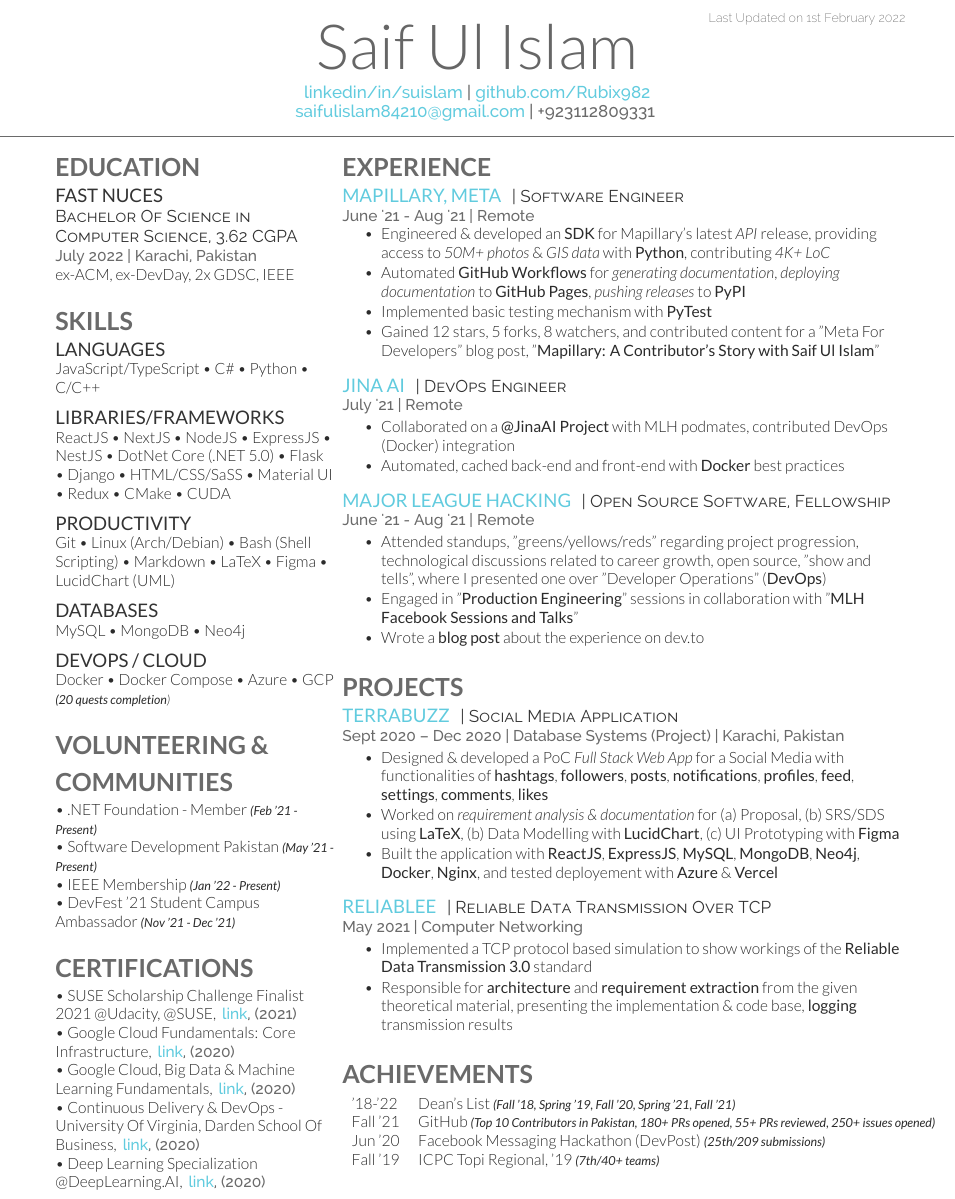
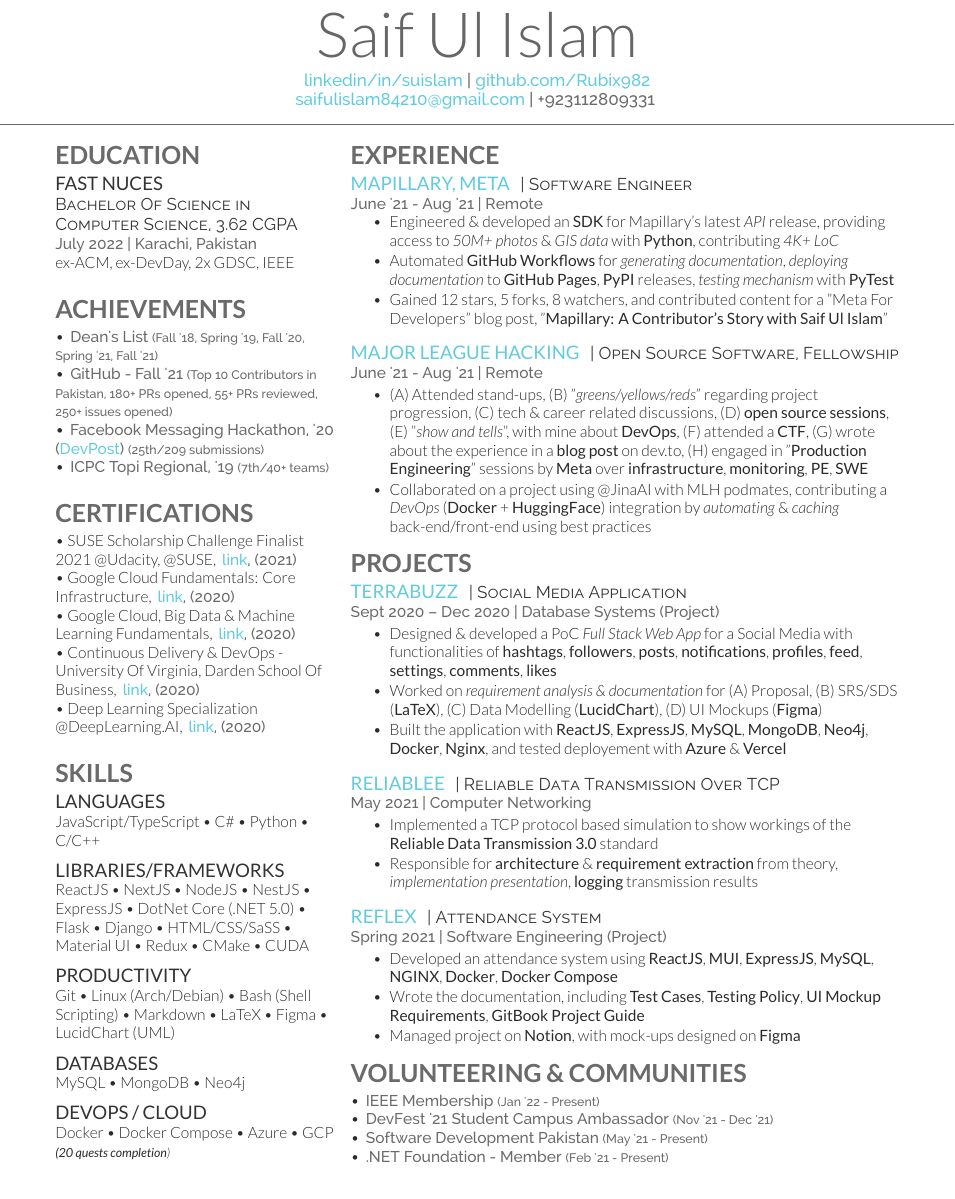
Before and after one commit to Rubix982/Resume, a LaTeX CV (resume.tex, which reads openfont.cls): part of the page, cut at the place of the change. Compiled offline with XeLaTeX.

Commit message:
Updated resume
Signed-off-by: Saif Ul Islam <saifulislam84210@gmail.com>

```diff
--- a/openfont.cls
+++ b/openfont.cls
@@ -38,7 +38,7 @@
 \setlength{\TPVertModule}{1mm}
 \newcommand{\lastupdated}{\begin{textblock}{60}(155,5)
 \color{date}\fontspec[Path = fonts/raleway/]{Raleway-ExtraLight}\fontsize{8pt}{10pt}\selectfont
-Last Updated on \today
+% Last Updated on \today
 \end{textblock}}
 
 % Name command
--- a/resume.tex
+++ b/resume.tex
@@ -89,41 +89,18 @@
 ex-ACM, ex-DevDay, 2x GDSC, IEEE
 \sectionsep
 
-%%%%%%%%%%%%%%%%%%%%%%%%%%%%%%%%%%%%%
-%     SKILLS
+%%%%%%%%%%%%%%%%%%%%%%%%%%%%%%%%%%%%%%
+%     ACHIEVEMENTS
 %%%%%%%%%%%%%%%%%%%%%%%%%%%%%%%%%%%%%%
 
-\section{Skills}
+\section{Achievements}
+\textbullet{} \location{Dean's List {\footnotesize \textit{\textbf{(Fall '18, Spring '19, Fall '20, Spring '21, Fall '21)}}}}
 
-\subsection{Languages}
-JavaScript/TypeScript \textbullet{} C\# \textbullet{} Python \textbullet{} C/C++
-\sectionsep
+\textbullet{} \location{GitHub - Fall '21 {\footnotesize \textit{\textbf{(Top 10 Contributors in Pakistan, 180+ PRs opened, 55+ PRs reviewed, 250+ issues opened)}}}}
 
-\subsection{Libraries/Frameworks}
-ReactJS \textbullet{} NextJS \textbullet{} NodeJS \textbullet{} ExpressJS \textbullet{} NestJS \textbullet{} DotNet Core (.NET 5.0) \textbullet{} Flask \textbullet{} Django \textbullet{} HTML/CSS/SaSS \textbullet{} Material UI \textbullet{} Redux \textbullet{} CMake \textbullet{} CUDA
-\sectionsep
+\textbullet{} \location{Facebook Messaging Hackathon, '20 (\href{https://fbmessaging2.devpost.com/project-gallery?page=2}{DevPost}) {\footnotesize{\textit{\textbf{(25th/209 submissions)}}}}}
 
-\subsection{Productivity}
-Git \textbullet{} Linux (Arch/Debian) \textbullet{} Bash (Shell Scripting) \textbullet{} Markdown \textbullet{} LaTeX \textbullet{} Figma  \textbullet{} LucidChart (UML)
-\sectionsep
-
-\subsection{Databases}
-MySQL \textbullet{} MongoDB \textbullet{} Neo4j
-\sectionsep
-
-\subsection{DevOps / Cloud}
-Docker \textbullet{} Docker Compose \textbullet{} Azure \textbullet{} GCP {\footnotesize\textit{\textbf{(\href{https://www.qwiklabs.com/public_profiles/d0984371-b6fe-43de-ae48-a4cbad94d26f}{20 quests completion}})}}
-\sectionsep
-
-%%%%%%%%%%%%%%%%%%%%%%%%%%%%%%%%%%%%%
-%     VOLUNTEERING & COMMUNITIES
-%%%%%%%%%%%%%%%%%%%%%%%%%%%%%%%%%%%%%%
-
-\section{Volunteering \& Communities}
-\textbullet{} .NET Foundation - Member {\footnotesize{\textit{\textbf{(Feb '21 - Present)}}}} \\
-\textbullet{} Software Development Pakistan {\footnotesize{\textit{\textbf{(May '21 - Present)}}}} \\
-\textbullet{} IEEE Membership {\footnotesize{\textit{\textbf{(Jan '22 - Present)}}}} \\
-\textbullet{} DevFest '21 Student Campus Ambassador {\footnotesize{\textit{\textbf{(Nov '21 - Dec '21)}}}}
+\textbullet{} \location{ICPC Topi Regional, '19 {\footnotesize \textit{\textbf{(7th/40+ teams)}}}}
 \sectionsep
 
 %%%%%%%%%%%%%%%%%%%%%%%%%%%%%%%%%%%%%
@@ -146,6 +123,34 @@
 
 % \textbullet{} Machine Learning @ Stanford, \location{\href{https://s3.amazonaws.com/coursera_assets/meta_images/generated/CERTIFICATE_LANDING_PAGE/CERTIFICATE_LANDING_PAGE~6XQ5BSTL6MSG/CERTIFICATE_LANDING_PAGE~6XQ5BSTL6MSG.jpeg}{link}, (2020)}
 
+\sectionsep
+
+%%%%%%%%%%%%%%%%%%%%%%%%%%%%%%%%%%%%%
+%     SKILLS
+%%%%%%%%%%%%%%%%%%%%%%%%%%%%%%%%%%%%%%
+
+\section{Skills}
+
+\subsection{Languages}
+JavaScript/TypeScript \textbullet{} C\# \textbullet{} Python \textbullet{} C/C++
+\sectionsep
+
+\subsection{Libraries/Frameworks}
+ReactJS \textbullet{} NextJS \textbullet{} NodeJS \textbullet{} NestJS \textbullet{} ExpressJS  \textbullet{} DotNet Core (.NET 5.0) \textbullet{} Flask \textbullet{} Django \textbullet{} HTML/CSS/SaSS \textbullet{} Material UI \textbullet{} Redux \textbullet{} CMake \textbullet{} CUDA
+\sectionsep
+
+\subsection{Productivity}
+Git \textbullet{} Linux (Arch/Debian) \textbullet{} Bash (Shell Scripting) \textbullet{} Markdown \textbullet{} LaTeX \textbullet{} Figma  \textbullet{} LucidChart (UML)
+\sectionsep
+
+\subsection{Databases}
+MySQL \textbullet{} MongoDB \textbullet{} Neo4j
+\sectionsep
+
+\subsection{DevOps / Cloud}
+Docker \textbullet{} Docker Compose \textbullet{} Azure \textbullet{} GCP {\footnotesize\textit{\textbf{(\href{https://www.qwiklabs.com/public_profiles/d0984371-b6fe-43de-ae48-a4cbad94d26f}{20 quests completion}})}}
+\sectionsep
+
 %%%%%%%%%%%%%%%%%%%%%%%%%%%%%%%%%%%%%%
 %
 %     COLUMN TWO
@@ -154,7 +159,7 @@
 
 \end{minipage}
 \hfill
-\begin{minipage}[t]{0.66\textwidth}
+\begin{minipage}[t]{0.65\textwidth}
 
 %%%%%%%%%%%%%%%%%%%%%%%%%%%%%%%%%%%%%%
 %     EXPERIENCE
@@ -168,21 +173,9 @@
 \begin{tightemize}
     \item Engineered \& developed an \textbf{\href{https://github.com/facebookincubator/mapillary-python-sdk}{SDK}} for Mapillary's latest \textit{API} release, providing access to \textit{50M+ photos} \& \textit{GIS data} with \textbf{Python}, contributing \textit{4K+ LoC}
 
-    \item Automated \textbf{GitHub Workflows} for \textit{generating documentation}, \textit{deploying documentation} to \textbf{GitHub Pages}, \textit{pushing releases} to \textbf{PyPI}
-
-    \item Implemented basic testing mechanism with \textbf{PyTest}
+    \item Automated \textbf{GitHub Workflows} for \textit{generating documentation}, \textit{deploying documentation} to \textbf{GitHub Pages}, \textbf{PyPI} releases, \textit{testing mechanism} with \textbf{PyTest}
 
     \item Gained 12 stars, 5 forks, 8 watchers, and contributed content for a "Meta For Developers" blog post, "\href{https://developers.facebook.com/blog/post/2022/01/04/mapillary-contributor-story-saif-ul-islam/}{\textbf{Mapillary: A Contributor’s Story with Saif Ul Islam}}"
-\end{tightemize}
-\sectionsep
-
-\runsubsection{\href{https://jina.ai/}{Jina AI}}
-\descript{| DevOps Engineer}
-\location{July '21 | Remote}
-\begin{tightemize}
-    \item Collaborated on a \href{https://github.com/georgeamccarthy/protein_search/pull/30}{\textbf{@JinaAI Project}} with MLH podmates, contributed DevOps (Docker) integration
-
-    \item Automated, cached back-end and front-end with \textbf{Docker} best practices
 \end{tightemize}
 \sectionsep
 
@@ -190,13 +183,10 @@
 \descript{| Open Source Software, Fellowship}
 \location{June '21 - Aug '21 | Remote}
 \begin{tightemize}
-    \item Attended standups, "greens/yellows/reds" regarding project progression, technological discussions related to career growth, open source, "show and tells", where I presented one over "Developer Operations" (\textbf{DevOps})
+    \item (A) Attended stand-ups, (B) "\textit{greens/yellows/reds}" regarding project progression, (C) tech \& career related discussions, (D) \textbf{open source sessions}, (E) "\textit{show and tells}", with mine about \textbf{\href{https://docs.google.com/presentation/d/1HK-APNPhx1so6GklqtKuFHwMSWU67delCjWtVDOA3MA/edit?usp=sharing}{DevOps}}, (F) attended a \textbf{CTF}, (G) wrote about the experience in a \href{https://dev.to/rubix982/mlh-open-source-mapillary-me-nji}{\textbf{blog post}} on \href{https://dev.to/}{dev.to}, (H) engaged in "\textbf{Production Engineering}" sessions by \textbf{Meta} over \textbf{infrastructure}, \textbf{monitoring}, \textbf{PE}, \textbf{SWE}
 
-    \item Engaged in "\textbf{Production Engineering}" sessions in collaboration with "\textbf{MLH Facebook Sessions and Talks}"
-
-    \item Wrote a \href{https://dev.to/rubix982/mlh-open-source-mapillary-me-nji}{\textbf{blog post}} about the experience on \href{https://dev.to/}{dev.to}
+    \item Collaborated on a project using \href{https://github.com/georgeamccarthy/protein_search/pull/30}{@JinaAI} with MLH podmates, contributing a \textit{DevOps} (\textbf{Docker} + \textbf{HuggingFace}) integration by \textit{automating} \& \textit{caching} back-end/front-end using best practices
 \end{tightemize}
-\sectionsep
 
 %%%%%%%%%%%%%%%%%%%%%%%%%%%%%%%%%%%%%%
 %     PROJECTS
@@ -205,11 +195,11 @@
 \section{Projects}
 \runsubsection{\href{https://github.com/rubix982/terrabuzz}{Terrabuzz}}
 \descript{| Social Media Application}
-\location{Sept 2020 – Dec 2020 | Database Systems (Project) | Karachi, Pakistan}
+\location{Sept 2020 – Dec 2020 | Database Systems (Project)}
 \begin{tightemize}
     \item Designed \& developed a PoC \textit{Full Stack Web App} for a Social Media with functionalities of \textbf{hashtags}, \textbf{followers}, \textbf{posts}, \textbf{notifications}, \textbf{profiles}, \textbf{feed}, \textbf{settings}, \textbf{comments}, \textbf{likes} \\
 
-    \item Worked on \textit{requirement analysis \& documentation}  for (a) Proposal, (b) SRS/SDS using \textbf{LaTeX}, (b) Data Modelling with \textbf{LucidChart}, (c) UI Prototyping with \textbf{Figma} \\
+    \item Worked on \textit{requirement analysis \& documentation} for (A) Proposal, (B) SRS/SDS (\textbf{LaTeX}), (C) Data Modelling (\textbf{LucidChart}), (D) UI Mockups (\textbf{Figma}) \\
 
     \item Built the application with \textbf{ReactJS}, \textbf{ExpressJS}, \textbf{MySQL}, \textbf{MongoDB}, \textbf{Neo4j}, \textbf{Docker}, \textbf{Nginx}, and tested deployement with  \textbf{Azure} \& \textbf{Vercel} \\
 \end{tightemize}
@@ -221,21 +211,31 @@
 \begin{tightemize}
     \item Implemented a TCP protocol based simulation to show workings of the \textbf{Reliable Data Transmission 3.0} standard \\
 
-    \item Responsible for \textbf{architecture} and \textbf{requirement extraction} from the given theoretical material, presenting the implementation \& code base, \textbf{logging} transmission results
+    \item Responsible for \textbf{architecture} \& \textbf{requirement extraction} from theory, \textit{implementation presentation}, \textbf{logging} transmission results
 \end{tightemize}
 \sectionsep
 
-%%%%%%%%%%%%%%%%%%%%%%%%%%%%%%%%%%%%%%
-%     AWARDS
+\runsubsection{\href{https://github.com/Rubix982/Reflex}{Reflex}}
+\descript{| Attendance System}
+\location{Spring 2021 | Software Engineering (Project)}
+\begin{tightemize}
+    \item Developed an attendance system using \textbf{ReactJS}, \textbf{MUI}, \textbf{ExpressJS}, \textbf{MySQL}, \textbf{NGINX}, \textbf{Docker}, \textbf{Docker Compose}
+    \item Wrote the documentation, including \textbf{\href{https://docs.google.com/spreadsheets/d/1IoFYTfmonSmj8XrJVA4r6KDa8BZbtHO_/edit?usp=sharing&ouid=106105819354897704806&rtpof=true&sd=true}{Test Cases}}, \textbf{\href{https://github.com/Rubix982/Reflex/blob/main/docs/pdfs/Testing\%20Policy.pdf}{Testing Policy}}, \textbf{\href{https://github.com/Rubix982/Reflex/blob/main/docs/pdfs/UI\%20Mockups.pdf}{UI Mockup Requirements}}, \textbf{\href{https://k180307.gitbook.io/reflex/}{GitBook Project Guide}}
+    \item Managed project on \textbf{\href{https://www.notion.so/Reflex-bfe33ff4e9984072aeac514fe6d6bb30}{Notion}}, with mock-ups designed on \textbf{\href{https://www.figma.com/file/PKzIocgkOTkDdy2mtKyk9c/Reflex?node-id=0\%3A1}{Figma}}
+\end{tightemize}
+
+%%%%%%%%%%%%%%%%%%%%%%%%%%%%%%%%%%%%%
+%     VOLUNTEERING & COMMUNITIES
 %%%%%%%%%%%%%%%%%%%%%%%%%%%%%%%%%%%%%%
 
-\section{Achievements}
-\begin{tabular}{lll}
-'18-'22         & Dean's List {\footnotesize \textit{\textbf{(Fall '18, Spring '19, Fall '20, Spring '21, Fall '21)}}} \\
-Fall '21             & GitHub {\footnotesize \textit{\textbf{(Top 10 Contributors in Pakistan, 180+ PRs opened, 55+ PRs reviewed, 250+ issues opened)}}} \\
-Jun '20             & Facebook Messaging Hackathon (\href{https://fbmessaging2.devpost.com/project-gallery?page=2}{DevPost}) {\footnotesize{\textit{\textbf{(25th/209 submissions)}}}} \\
-Fall '19             & ICPC Topi Regional, '19 {\footnotesize \textit{\textbf{(7th/40+ teams)}}} \\
-\end{tabular}
+\section{Volunteering \& Communities}
+\textbullet{} \location{IEEE Membership {\footnotesize{\textit{\textbf{(Jan '22 - Present)}}}}}
+
+\textbullet{} \location{DevFest '21 Student Campus Ambassador {\footnotesize{\textit{\textbf{(Nov '21 - Dec '21)}}}}}
+
+\textbullet{} \location{Software Development Pakistan {\footnotesize{\textit{\textbf{(May '21 - Present)}}}}}
+
+\textbullet{} \location{.NET Foundation - Member {\footnotesize{\textit{\textbf{(Feb '21 - Present)}}}}}
 \sectionsep
 
 \end{minipage}
```
Also changed, not shown: README.md, assets/img/Resume.png, dist/Saif Ul Islam - Resume.pdf.
